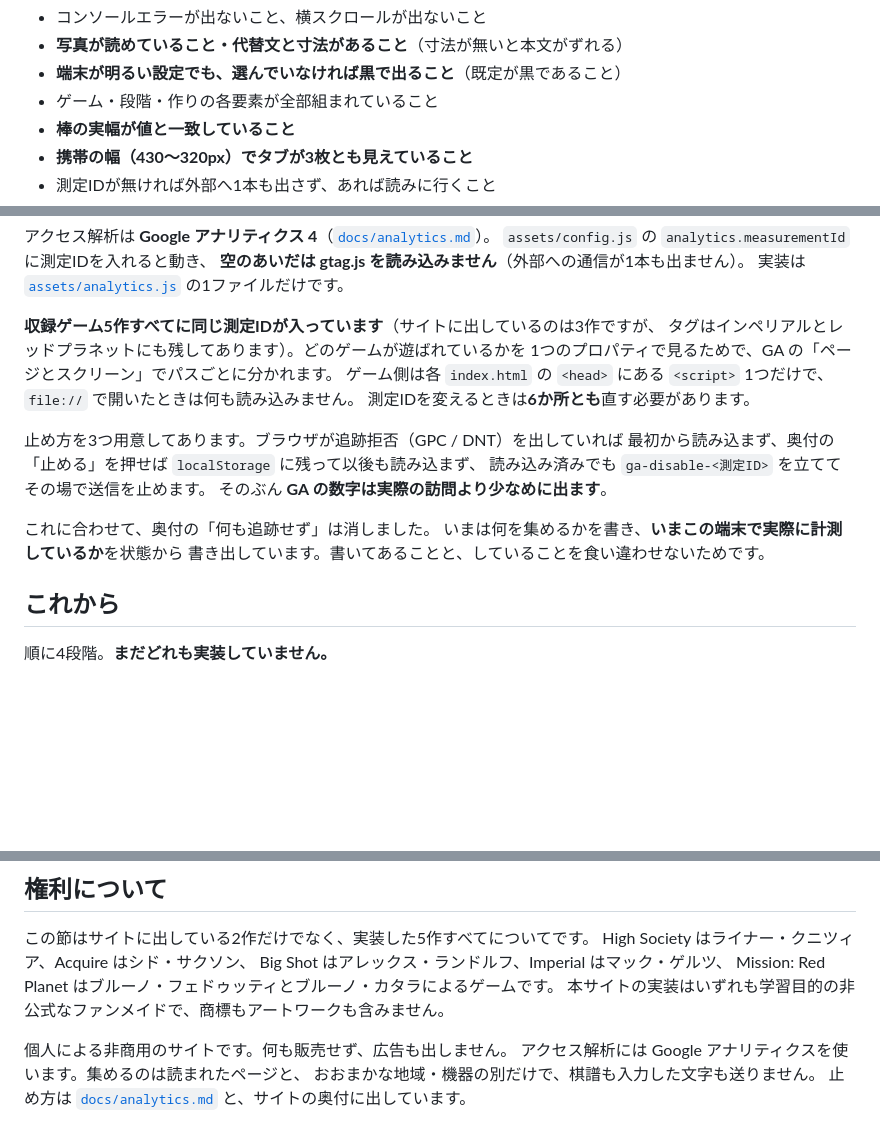
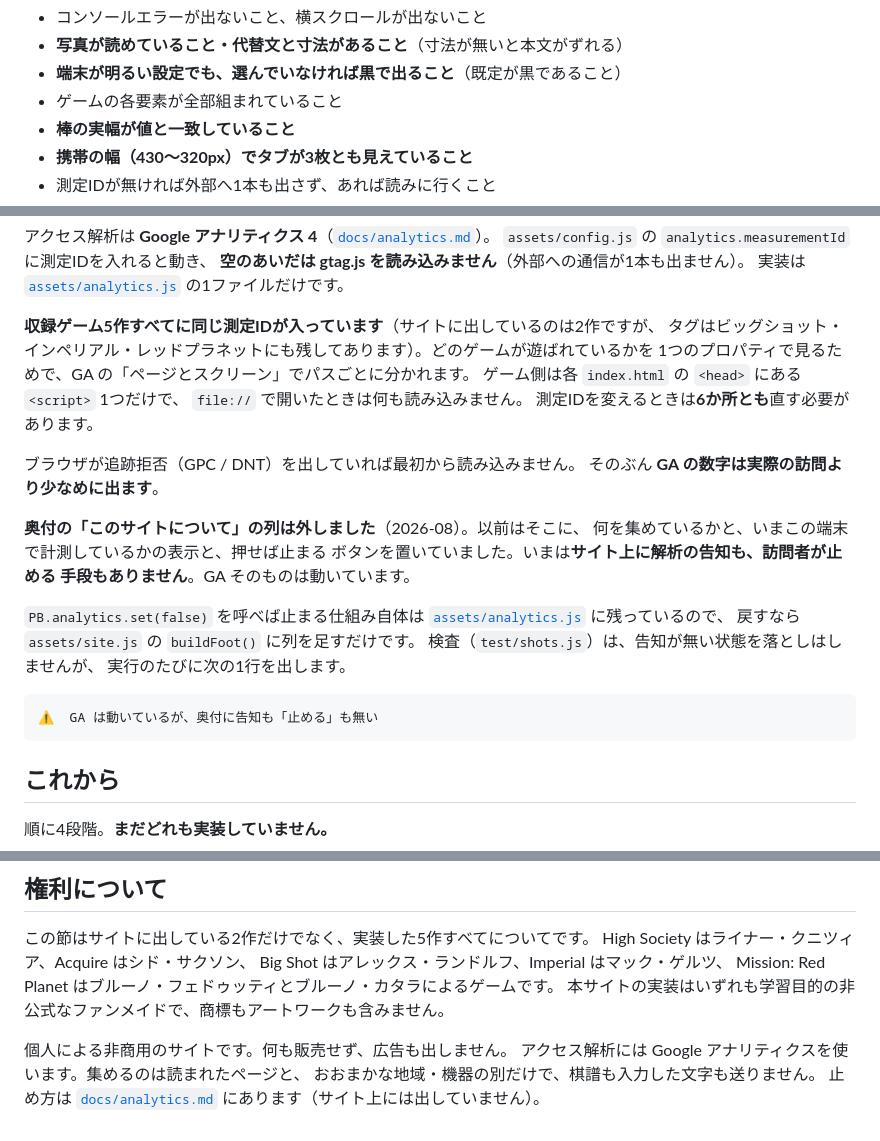
Before and after one commit to shunshun0904/playbench, a Markdown page: README.md, 3 parts joined by grey strips. Rendered like a GitHub page; blank space fills up the shorter version.

````diff
--- a/README.md
+++ b/README.md
@@ -178,7 +178,7 @@ python3 -m http.server 8080       # ローカルで開く
 - コンソールエラーが出ないこと、横スクロールが出ないこと
 - **写真が読めていること・代替文と寸法があること**（寸法が無いと本文がずれる）
 - **端末が明るい設定でも、選んでいなければ黒で出ること**（既定が黒であること）
-- ゲーム・段階・作りの各要素が全部組まれていること
+- ゲームの各要素が全部組まれていること
 - **棒の実幅が値と一致していること**
 - **携帯の幅（430〜320px）でタブが3枚とも見えていること**
 - 測定IDが無ければ外部へ1本も出さず、あれば読みに行くこと
@@ -224,21 +224,30 @@ node tools/stamp-assets.mjs --check   # 版が付いているか確かめる
 **空のあいだは gtag.js を読み込みません**（外部への通信が1本も出ません）。
 実装は [`assets/analytics.js`](assets/analytics.js) の1ファイルだけです。
 
-**収録ゲーム5作すべてに同じ測定IDが入っています**（サイトに出しているのは3作ですが、
-タグはインペリアルとレッドプラネットにも残してあります）。どのゲームが遊ばれているかを
+**収録ゲーム5作すべてに同じ測定IDが入っています**（サイトに出しているのは2作ですが、
+タグはビッグショット・インペリアル・レッドプラネットにも残してあります）。どのゲームが遊ばれているかを
 1つのプロパティで見るためで、GA の「ページとスクリーン」でパスごとに分かれます。
 ゲーム側は各 `index.html` の `<head>` にある `<script>` 1つだけで、
 `file://` で開いたときは何も読み込みません。
 測定IDを変えるときは**6か所とも**直す必要があります。
 
-止め方を3つ用意してあります。ブラウザが追跡拒否（GPC / DNT）を出していれば
-最初から読み込まず、奥付の「止める」を押せば `localStorage` に残って以後も読み込まず、
-読み込み済みでも `ga-disable-<測定ID>` を立ててその場で送信を止めます。
+ブラウザが追跡拒否（GPC / DNT）を出していれば最初から読み込みません。
 そのぶん **GA の数字は実際の訪問より少なめに出ます**。
 
-これに合わせて、奥付の「何も追跡せず」は消しました。
-いまは何を集めるかを書き、**いまこの端末で実際に計測しているか**を状態から
-書き出しています。書いてあることと、していることを食い違わせないためです。
+**奥付の「このサイトについて」の列は外しました**（2026-08）。以前はそこに、
+何を集めているかと、いまこの端末で計測しているかの表示と、押せば止まる
+ボタンを置いていました。いまは**サイト上に解析の告知も、訪問者が止める
+手段もありません**。GA そのものは動いています。
+
+`PB.analytics.set(false)` を呼べば止まる仕組み自体は
+[`assets/analytics.js`](assets/analytics.js) に残っているので、
+戻すなら `assets/site.js` の `buildFoot()` に列を足すだけです。
+検査（`test/shots.js`）は、告知が無い状態を落としはしませんが、
+実行のたびに次の1行を出します。
+
+```
+⚠️  GA は動いているが、奥付に告知も「止める」も無い
+```
 
 ## これから
 
@@ -343,4 +352,4 @@ Mission: Red Planet はブルーノ・フェドゥッティとブルーノ・カ
 個人による非商用のサイトです。何も販売せず、広告も出しません。
 アクセス解析には Google アナリティクスを使います。集めるのは読まれたページと、
 おおまかな地域・機器の別だけで、棋譜も入力した文字も送りません。
-止め方は [`docs/analytics.md`](docs/analytics.md) と、サイトの奥付に出しています。
+止め方は [`docs/analytics.md`](docs/analytics.md) にあります（サイト上には出していません）。
````
Also changed, not shown: docs/analytics.md (+20 -11 lines).
